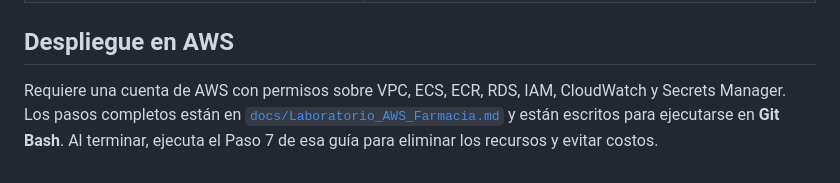
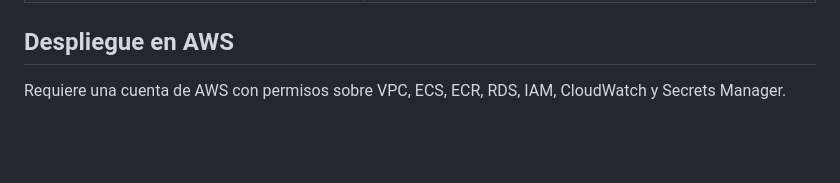
Before and after one commit to Eriiel/Gestion_Medicamentos_AWS, a Markdown page: README.md, the part around the change. Drawn GitHub-style; blank space fills up the shorter version.

Commit message:
Update AWS instructions in README

```diff
--- a/README.md
+++ b/README.md
@@ -179,4 +179,4 @@ farmacia-lab/
 
 ## Despliegue en AWS
 
-Requiere una cuenta de AWS con permisos sobre VPC, ECS, ECR, RDS, IAM, CloudWatch y Secrets Manager. Los pasos completos están en [`docs/Laboratorio_AWS_Farmacia.md`](docs/Laboratorio_AWS_Farmacia.md) y están escritos para ejecutarse en **Git Bash**. Al terminar, ejecuta el Paso 7 de esa guía para eliminar los recursos y evitar costos.
+Requiere una cuenta de AWS con permisos sobre VPC, ECS, ECR, RDS, IAM, CloudWatch y Secrets Manager.
```
